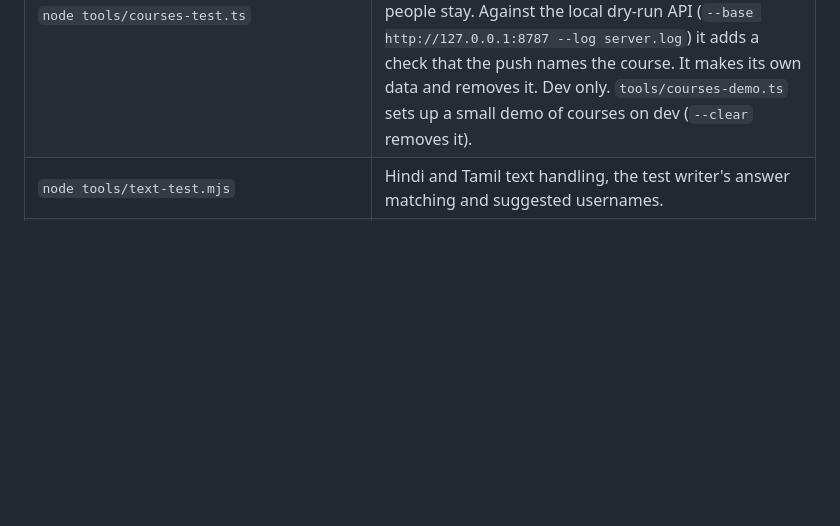
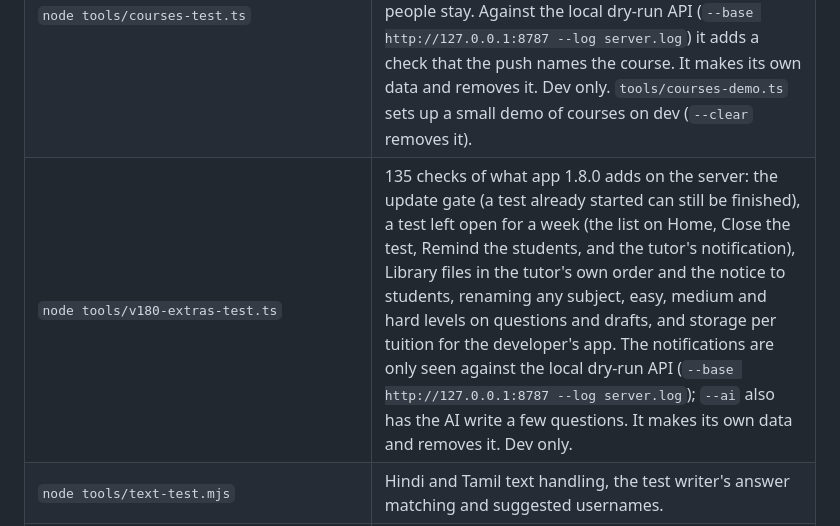
Before and after one commit to Santosh7131/Core-Academy, a Markdown page: README.md, the part around the change. GitHub-like rendering; blank space fills up the shorter version.

Commit message:
README: list the 1.8.0 server checks
Co-Authored-By: Claude Sonnet 5.5 <noreply@anthropic.com>

```diff
--- a/README.md
+++ b/README.md
@@ -545,6 +545,7 @@ and the scripts that read it would then point at the live database.
 | `node tools/answers-test.ts` | 45 checks of the answers and second-opinion steps with scripted models (the API runs in the process against the dev database, every AI call is answered by a script, no keys or quota needed): a model down, slow or answering junk, two that split or doubt, a partial answer kept, the writer's own answer, a question left "not checked yet" and asked again. |
 | `node tools/replace-test.ts` | Checks that the question maker replaces what its checks could not settle and never touches what the tutor has, what waits for a second opinion, what a call is working on, or an uploaded paper. The new questions come from the real writer, so the API needs its AI keys. Dev only. |
 | `node tools/courses-test.ts` | 114 checks of courses: people from any class or with no class at all, a course's papers, questions and tests kept out of every group, app versions from before courses kept away from them and told to update, the minimum-build gate, and deleting a course while its people stay. Against the local dry-run API (`--base http://127.0.0.1:8787 --log server.log`) it adds a check that the push names the course. It makes its own data and removes it. Dev only. `tools/courses-demo.ts` sets up a small demo of courses on dev (`--clear` removes it). |
+| `node tools/v180-extras-test.ts` | 135 checks of what app 1.8.0 adds on the server: the update gate (a test already started can still be finished), a test left open for a week (the list on Home, Close the test, Remind the students, and the tutor's notification), Library files in the tutor's own order and the notice to students, renaming any subject, easy, medium and hard levels on questions and drafts, and storage per tuition for the developer's app. The notifications are only seen against the local dry-run API (`--base http://127.0.0.1:8787 --log server.log`); `--ai` also has the AI write a few questions. It makes its own data and removes it. Dev only. |
 | `node tools/text-test.mjs` | Hindi and Tamil text handling, the test writer's answer matching and suggested usernames. |
 | `node tools/summary-test.ts --log server.log` | 7 checks that the evening summary goes to each tuition's own tutors (after 8 pm India time; local API, dry-run push). |
 | `npm run test:api` | 168 end-to-end checks of the marking rules, when results open (closing time, last student, tutor, and which app versions wait), usernames for students who share a name, groups, the home and group pages, tutors, logins, question papers (including ones uploaded before their details are known, printed answer keys that replace AI answers, questions the bank already has, two answer calls at once and question groups) and the admin app's API against the deployed dev API (add `-- --env .env.main` for the live one; the admin checks run only where the logins file has a developer login). It creates its own students, subject, tests and paper, gives its tests only to those students, then removes them all. |
```
